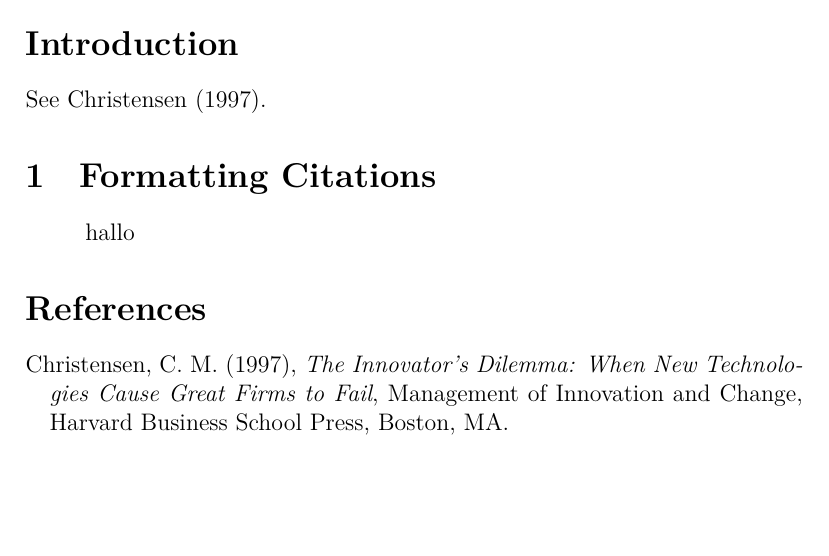
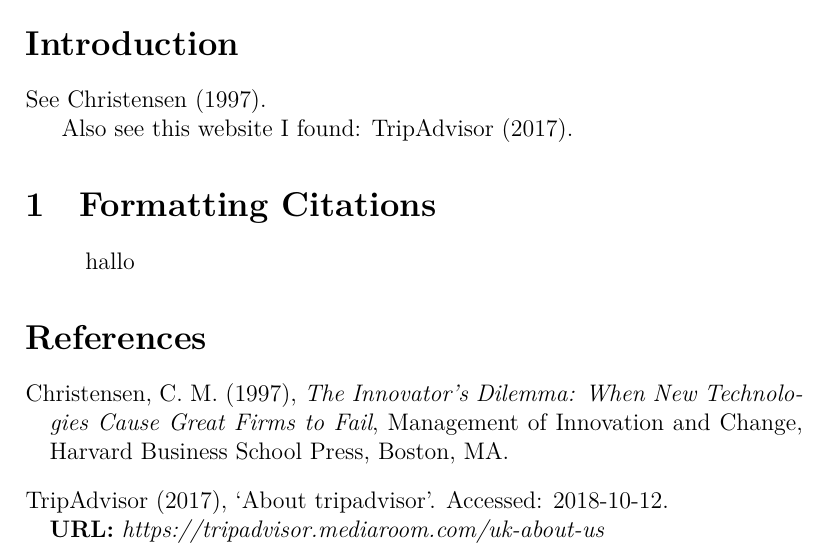
Before and after one commit to snavaes/essay, a LaTeX paper (essay.tex, which reads biblio.bib): part of the page, cut so that both start at the same text, the shorter picture padded with empty space. Compiled offline with XeLaTeX.

Commit message:
Add tripadvisor.
Signed-off-by: Miek Gieben <miek@miek.nl>

```diff
--- a/biblio.bib
+++ b/biblio.bib
@@ -25,3 +25,11 @@
   title = {The Innovator's Dilemma: When New Technologies Cause Great Firms to Fail},
   year = 1997
 }
+
+@online{TripAdvisor,
+  author = {TripAdvisor},
+  year = 2017,
+  title = {About TripAdvisor},
+  url = {https://tripadvisor.mediaroom.com/uk-about-us},
+  note = {Accessed: 2018-10-12},
+}
--- a/essay.tex
+++ b/essay.tex
@@ -26,6 +26,8 @@ This is an abstract.
 
 See \cite{Christensen97}.
 
+Also see this website I found: \cite{TripAdvisor}.
+
 \section{Formatting Citations}
 
 \begin{quote}
```
